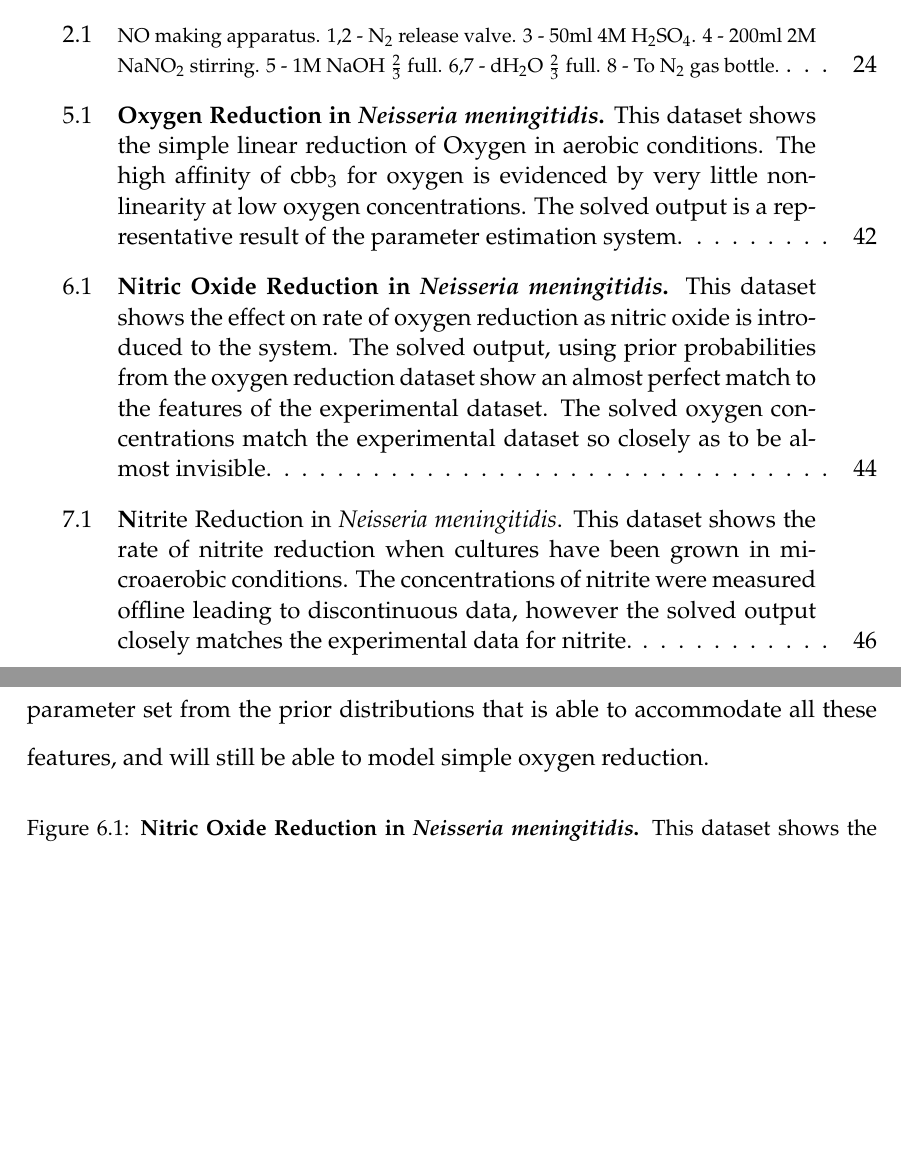
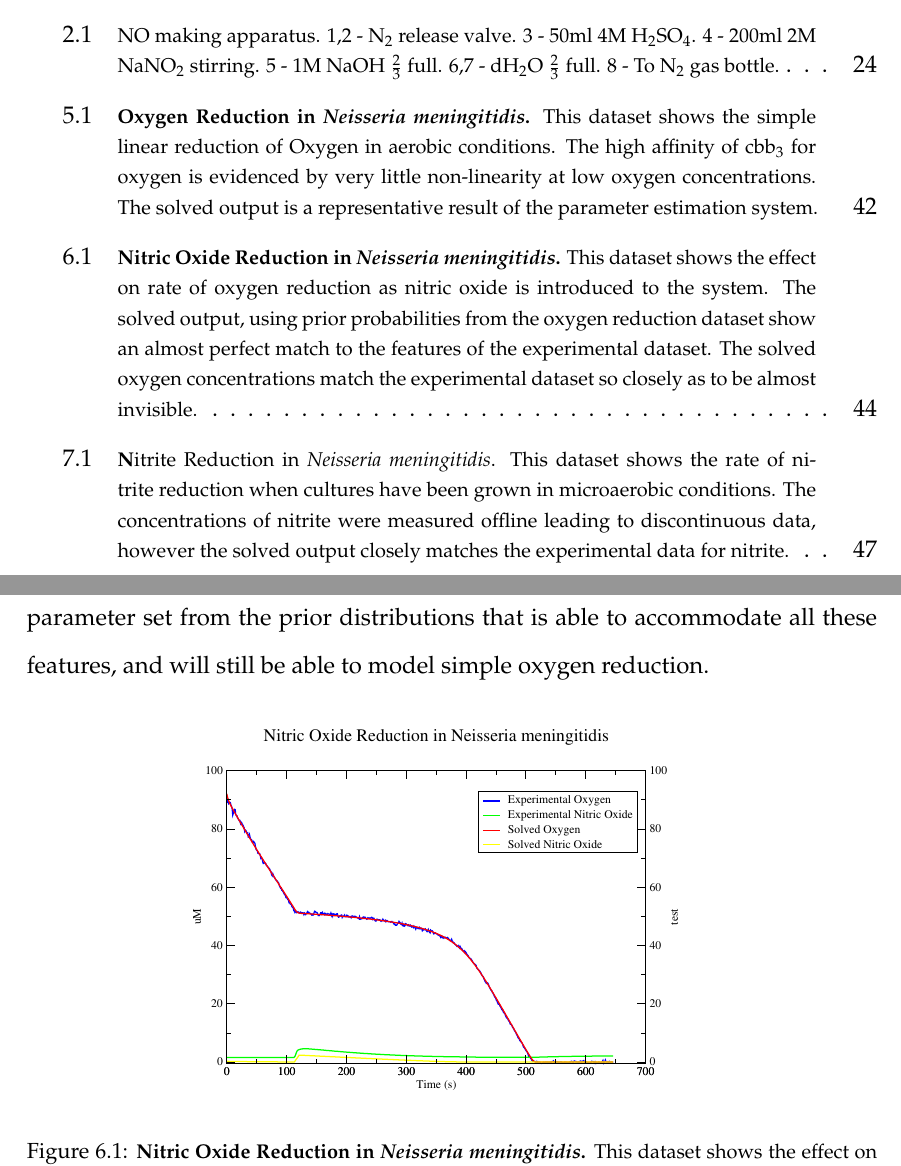
Before and after one commit to andrew-schofield/phd-thesis, a LaTeX thesis (Thesis.tex, which reads 05-oxygenreduction/oxygenreduction.tex, 06-noreduction/noreduction.tex, 07-nitritereduction/nitritereduction.tex): two parts of pages 6 and 44 of 58 before the commit and two parts of pages 6 and 44 of 59 after it, joined at a grey line, cut so that both start at the same text, the shorter picture padded with empty space. The pictures show the PDF file Thesis.pdf that the author committed with the source.

Commit message:
Added pdfs and fixed captions

```diff
--- a/05-oxygenreduction/oxygenreduction.tex
+++ b/05-oxygenreduction/oxygenreduction.tex
@@ -15,7 +15,7 @@ Given our knowledge of the underlying transport chain and the affinity of \texti
  \centering
  \includegraphics[width=4in]{./05-oxygenreduction/data/o2sim.pdf}
  % o2sim.eps: 0x0 pixel, 300dpi, 0.00x0.00 cm, bb=0 0 794 595
- \caption{{\bf Oxygen Reduction in \textit{Neisseria meningitidis}.} This dataset shows the simple linear reduction of Oxygen in aerobic conditions. The high affinity of $\mathrm{cbb}_3$ for oxygen is evidenced by very little non-linearity at low oxygen concentrations. The solved output is a representative result of the parameter estimation system.}
+ \caption{\footnotesize {\bf Oxygen Reduction in \textit{Neisseria meningitidis}.} This dataset shows the simple linear reduction of Oxygen in aerobic conditions. The high affinity of $\mathrm{cbb}_3$ for oxygen is evidenced by very little non-linearity at low oxygen concentrations. The solved output is a representative result of the parameter estimation system.}
  \label{fig:o2sim}
 \end{figure}
 
--- a/06-noreduction/noreduction.tex
+++ b/06-noreduction/noreduction.tex
@@ -11,7 +11,7 @@ The dataset and final solved output from the Monte-Carlo run are show in figure
  \centering
  \includegraphics[width=4in]{./06-noreduction/data/nosim.pdf}
  % nosim.eps: 0x0 pixel, 300dpi, 0.00x0.00 cm, bb=0 0 794 595
- \caption{{\bf Nitric Oxide Reduction in \textit{Neisseria meningitidis}.} This dataset shows the effect on rate of oxygen reduction as nitric oxide is introduced to the system. The solved output, using prior probabilities from the oxygen reduction dataset show an almost perfect match to the features of the experimental dataset. The solved oxygen concentrations match the experimental dataset so closely as to be almost invisible.}
+ \caption{\footnotesize {\bf Nitric Oxide Reduction in \textit{Neisseria meningitidis}.} This dataset shows the effect on rate of oxygen reduction as nitric oxide is introduced to the system. The solved output, using prior probabilities from the oxygen reduction dataset show an almost perfect match to the features of the experimental dataset. The solved oxygen concentrations match the experimental dataset so closely as to be almost invisible.}
  \label{fig:nosim}
 \end{figure}
 
--- a/07-nitritereduction/nitritereduction.tex
+++ b/07-nitritereduction/nitritereduction.tex
@@ -10,7 +10,7 @@ A representative dataset and solved output is shown in figure \ref{fig:no2sim}.
  \centering
  \includegraphics[width=4in]{./07-nitritereduction/data/no2sim.pdf}
  % no2sim.eps: 0x0 pixel, 300dpi, 0.00x0.00 cm, bb=0 0 785 539
- \caption{{\textbf Nitrite Reduction in \textit{Neisseria meningitidis}.} This dataset shows the rate of nitrite reduction when cultures have been grown in microaerobic conditions. The concentrations of nitrite were measured offline leading to discontinuous data, however the solved output closely matches the experimental data for nitrite.}
+ \caption{\footnotesize {\textbf Nitrite Reduction in \textit{Neisseria meningitidis}.} This dataset shows the rate of nitrite reduction when cultures have been grown in microaerobic conditions. The concentrations of nitrite were measured offline leading to discontinuous data, however the solved output closely matches the experimental data for nitrite.}
  \label{fig:no2sim}
 \end{figure}
 
```
Also changed, not shown: 05-oxygenreduction/data/o2sim.pdf (added), 06-noreduction/data/nosim.pdf (added), 07-nitritereduction/data/no2sim.pdf (added), Thesis.pdf, 2 other files.
